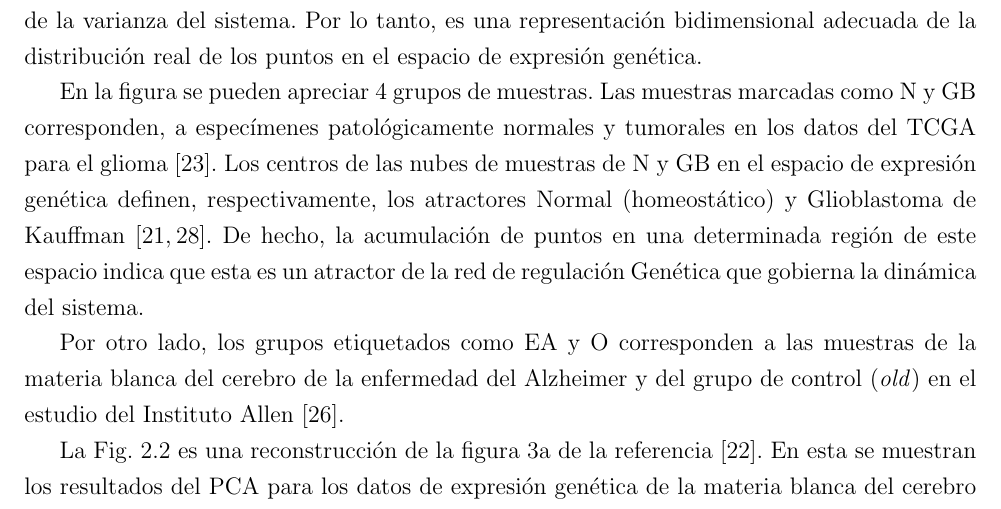
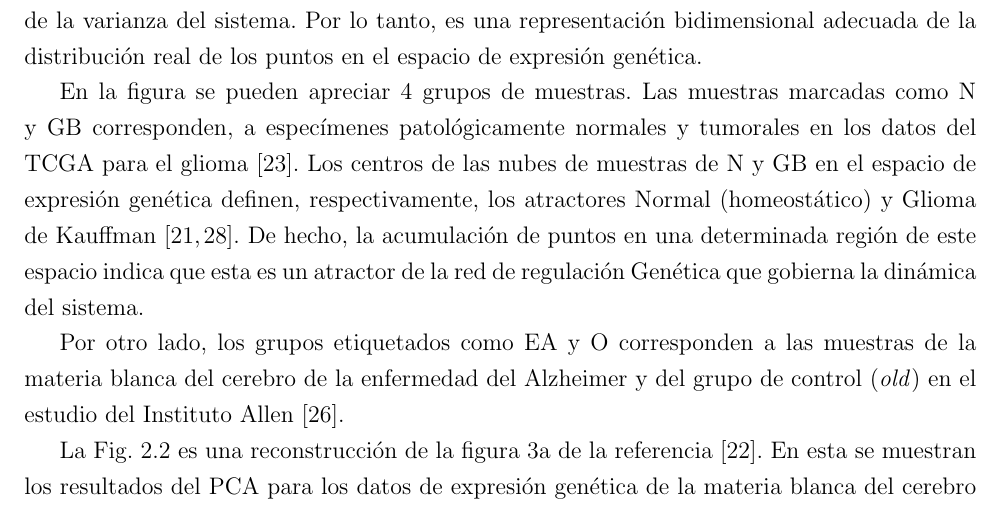
Before and after one commit to JoanANievesCuadrado/Master-Thesis, a LaTeX thesis (Tesis.tex, which reads 6_cap2.tex): part of page 19 of 49, cut so that both start at the same text. Compiled offline with pdfLaTeX.

Commit message:
Changed the term glioblastoma for glioma

```diff
--- a/6_cap2.tex
+++ b/6_cap2.tex
@@ -17,7 +17,7 @@ Nuestro punto de partida es el diagrama de los datos de expresión genética del
 		Análisis de componentes principales para los datos de expresión genética.}
 \end{figure}
 
-En la figura se pueden apreciar 4 grupos de muestras. Las muestras marcadas como N y GB corresponden, a especímenes patológicamente normales y tumorales en los datos del TCGA para el glioma \cite{Brennan_2013}. Los centros de las nubes de muestras de N y GB en el espacio de expresión genética definen, respectivamente, los atractores Normal (homeostático) y Glioblastoma de Kauffman \cite{Huang_2009, Gonzalez_2023}. De hecho, la acumulación de puntos en una determinada región de este espacio indica que esta es un atractor de la red de regulación Genética que gobierna la dinámica del sistema.
+En la figura se pueden apreciar 4 grupos de muestras. Las muestras marcadas como N y GB corresponden, a especímenes patológicamente normales y tumorales en los datos del TCGA para el glioma \cite{Brennan_2013}. Los centros de las nubes de muestras de N y GB en el espacio de expresión genética definen, respectivamente, los atractores Normal (homeostático) y Glioma de Kauffman \cite{Huang_2009, Gonzalez_2023}. De hecho, la acumulación de puntos en una determinada región de este espacio indica que esta es un atractor de la red de regulación Genética que gobierna la dinámica del sistema.
 
 Por otro lado, los grupos etiquetados como EA y O corresponden a las muestras de la materia blanca del cerebro de la enfermedad del Alzheimer y del grupo de control (\textit{old}) en el estudio del Instituto Allen \cite{Miller_2017}.
 
```
Also changed, not shown: Tesis.pdf.
